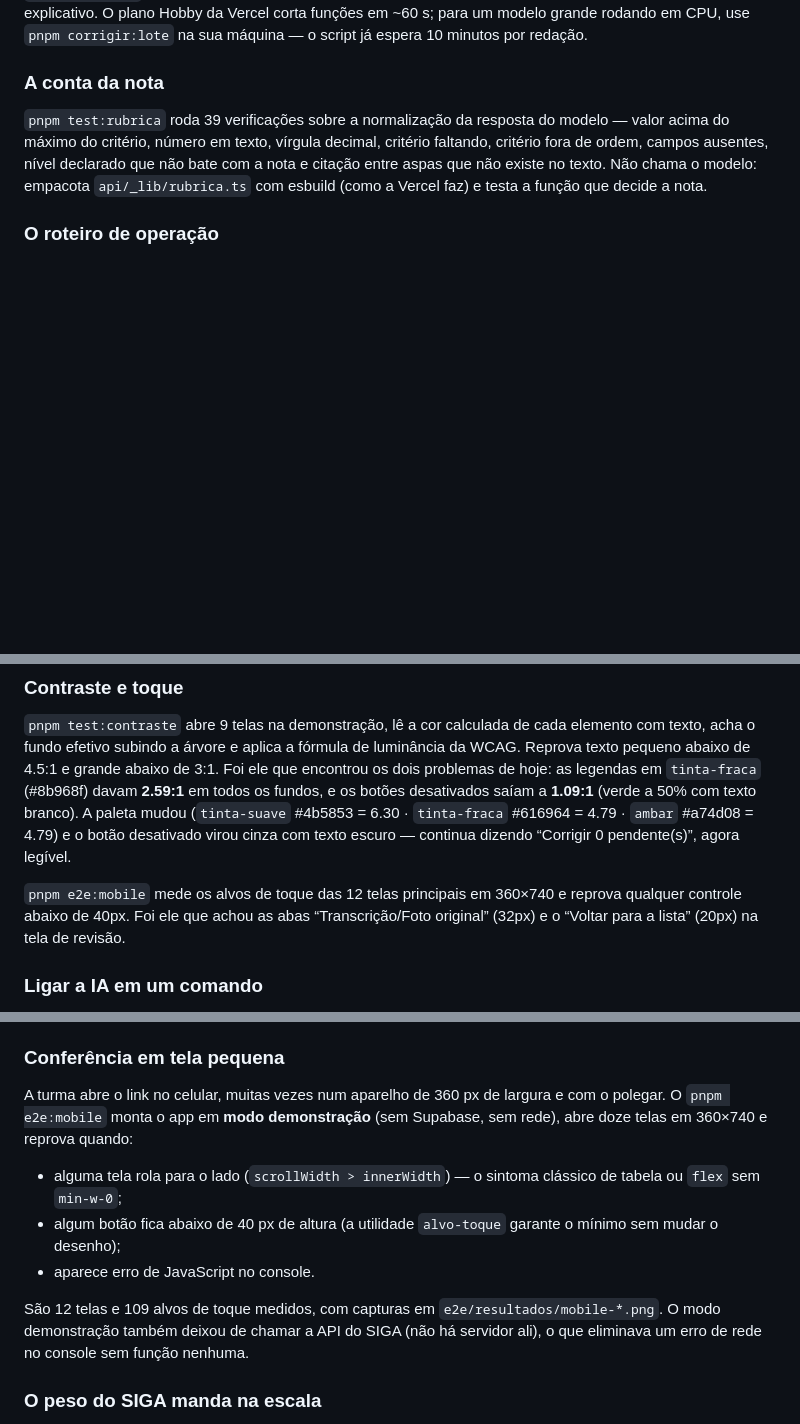
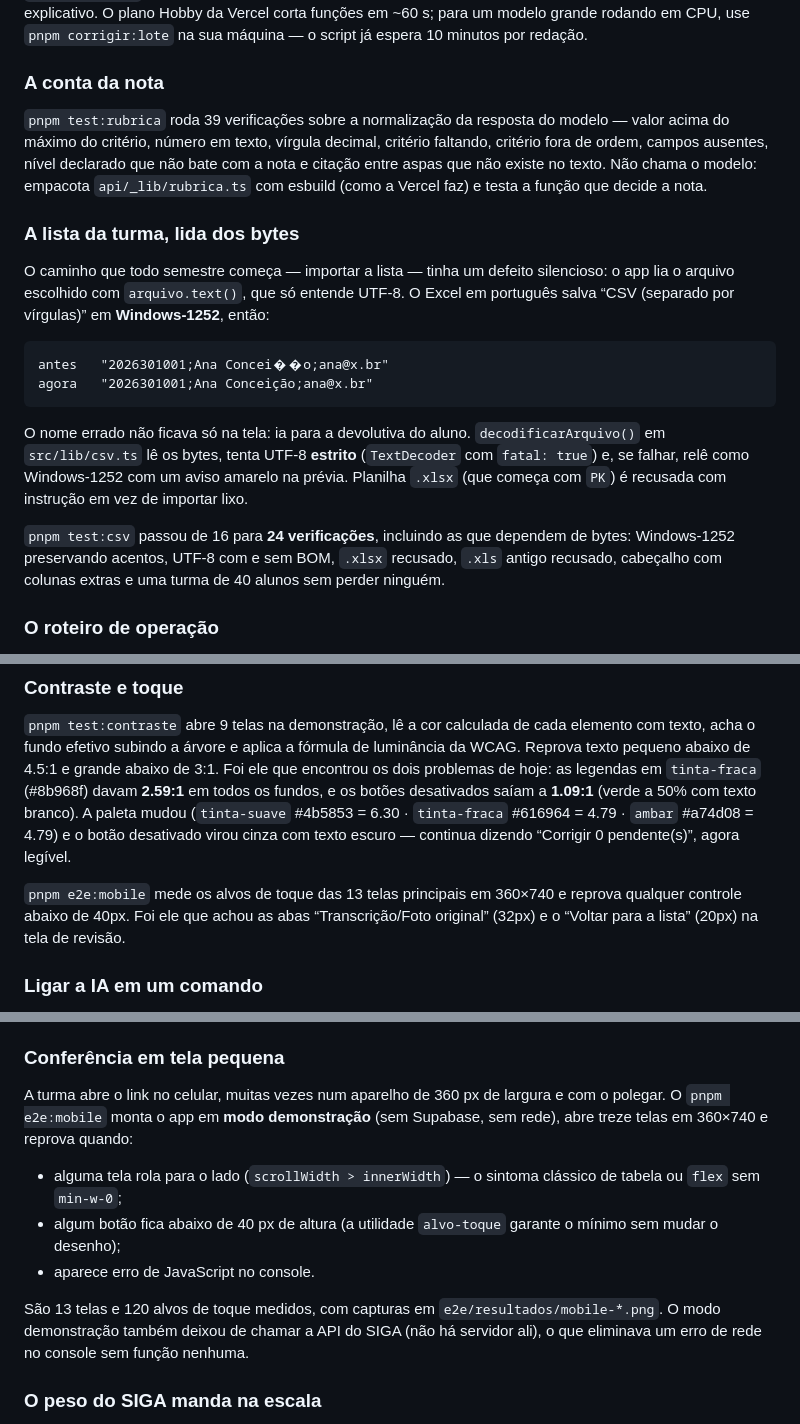
Before and after one commit to profmsouzaoficial/estatistica-biocientistas-avaliacao, a Markdown page: README.md, 3 parts joined by grey strips. Drawn GitHub-style; blank space fills up the shorter version.

Commit message:
Ler o CSV pelos bytes: Excel em português e testado no navegador

````diff
--- a/README.md
+++ b/README.md
@@ -233,6 +233,26 @@ campos ausentes, nível declarado que não bate com a nota e citação entre asp
 texto. Não chama o modelo: empacota `api/_lib/rubrica.ts` com esbuild (como a Vercel faz) e testa a
 função que decide a nota.
 
+### A lista da turma, lida dos bytes
+
+O caminho que todo semestre começa — importar a lista — tinha um defeito silencioso: o app lia o
+arquivo escolhido com `arquivo.text()`, que só entende UTF-8. O Excel em português salva “CSV (separado
+por vírgulas)” em **Windows-1252**, então:
+
+```
+antes   "2026301001;Ana Concei��o;ana@x.br"
+agora   "2026301001;Ana Conceição;ana@x.br"
+```
+
+O nome errado não ficava só na tela: ia para a devolutiva do aluno. `decodificarArquivo()` em
+`src/lib/csv.ts` lê os bytes, tenta UTF-8 **estrito** (`TextDecoder` com `fatal: true`) e, se falhar,
+relê como Windows-1252 com um aviso amarelo na prévia. Planilha `.xlsx` (que começa com `PK`) é recusada
+com instrução em vez de importar lixo.
+
+`pnpm test:csv` passou de 16 para **24 verificações**, incluindo as que dependem de bytes: Windows-1252
+preservando acentos, UTF-8 com e sem BOM, `.xlsx` recusado, `.xls` antigo recusado, cabeçalho com
+colunas extras e uma turma de 40 alunos sem perder ninguém.
+
 ### O roteiro de operação
 
 `docs/operacao.md` é o documento para tocar o app sem ninguém por perto: os seis passos de antes do
@@ -260,7 +280,7 @@ fundo efetivo subindo a árvore e aplica a fórmula de luminância da WCAG. Repr
 4.79 · `ambar` #a74d08 = 4.79) e o botão desativado virou cinza com texto escuro — continua dizendo
 “Corrigir 0 pendente(s)”, agora legível.
 
-`pnpm e2e:mobile` mede os alvos de toque das 12 telas principais em 360×740 e reprova qualquer controle
+`pnpm e2e:mobile` mede os alvos de toque das 13 telas principais em 360×740 e reprova qualquer controle
 abaixo de 40px. Foi ele que achou as abas “Transcrição/Foto original” (32px) e o “Voltar para a lista”
 (20px) na tela de revisão.
 
@@ -340,7 +360,7 @@ tela mudar, o teste de layout gera a captura nova.
 ### Conferência em tela pequena
 
 A turma abre o link no celular, muitas vezes num aparelho de 360 px de largura e com o polegar. O
-`pnpm e2e:mobile` monta o app em **modo demonstração** (sem Supabase, sem rede), abre doze telas em
+`pnpm e2e:mobile` monta o app em **modo demonstração** (sem Supabase, sem rede), abre treze telas em
 360×740 e reprova quando:
 
 - alguma tela rola para o lado (`scrollWidth > innerWidth`) — o sintoma clássico de tabela ou
@@ -349,7 +369,7 @@ A turma abre o link no celular, muitas vezes num aparelho de 360 px de largura e
   desenho);
 - aparece erro de JavaScript no console.
 
-São 12 telas e 109 alvos de toque medidos, com capturas em `e2e/resultados/mobile-*.png`. O modo
+São 13 telas e 120 alvos de toque medidos, com capturas em `e2e/resultados/mobile-*.png`. O modo
 demonstração também deixou de chamar a API do SIGA (não há servidor ali), o que eliminava um erro de
 rede no console sem função nenhuma.
 
````
Also changed, not shown: docs/guia-professor.md (+12 -0 lines), docs/img/aluno-avaliacao.png, 4 other files.
